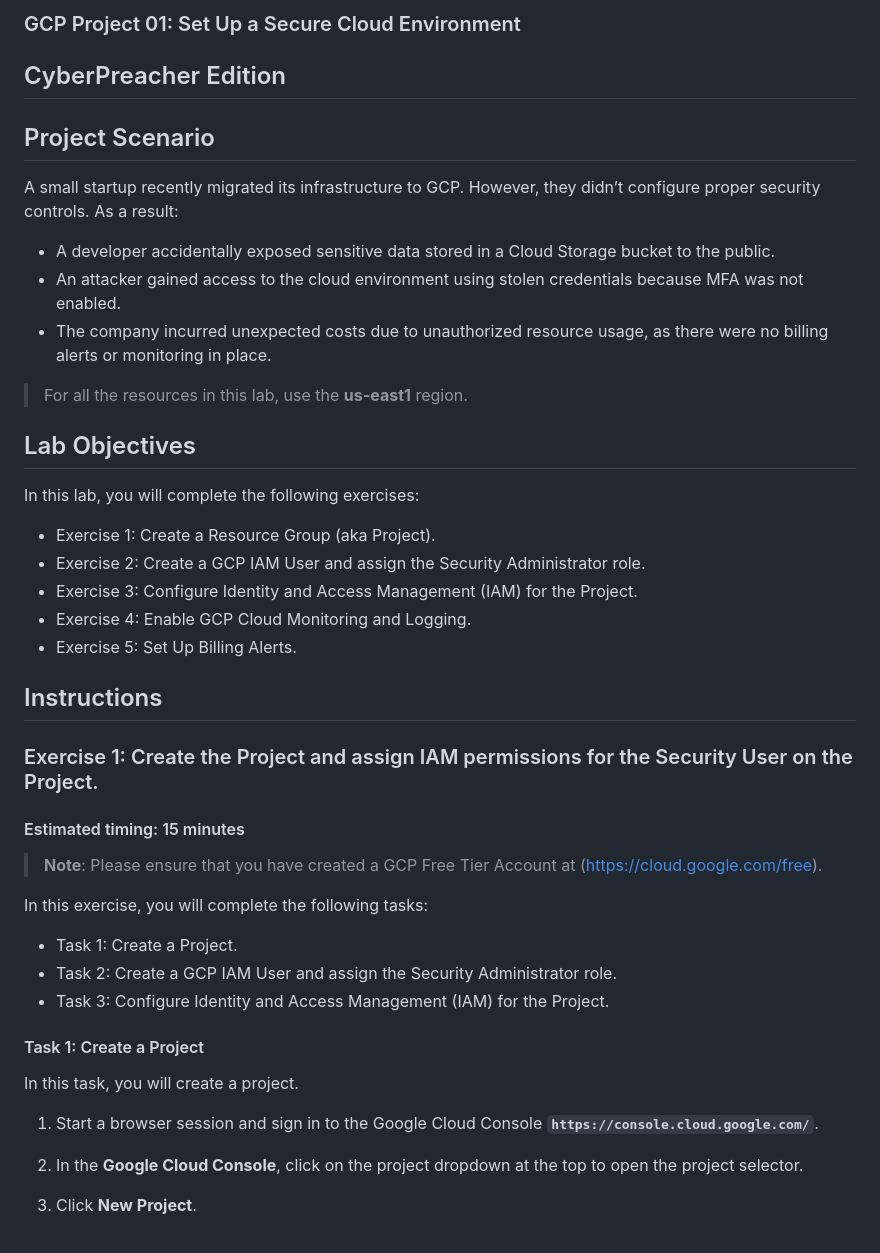
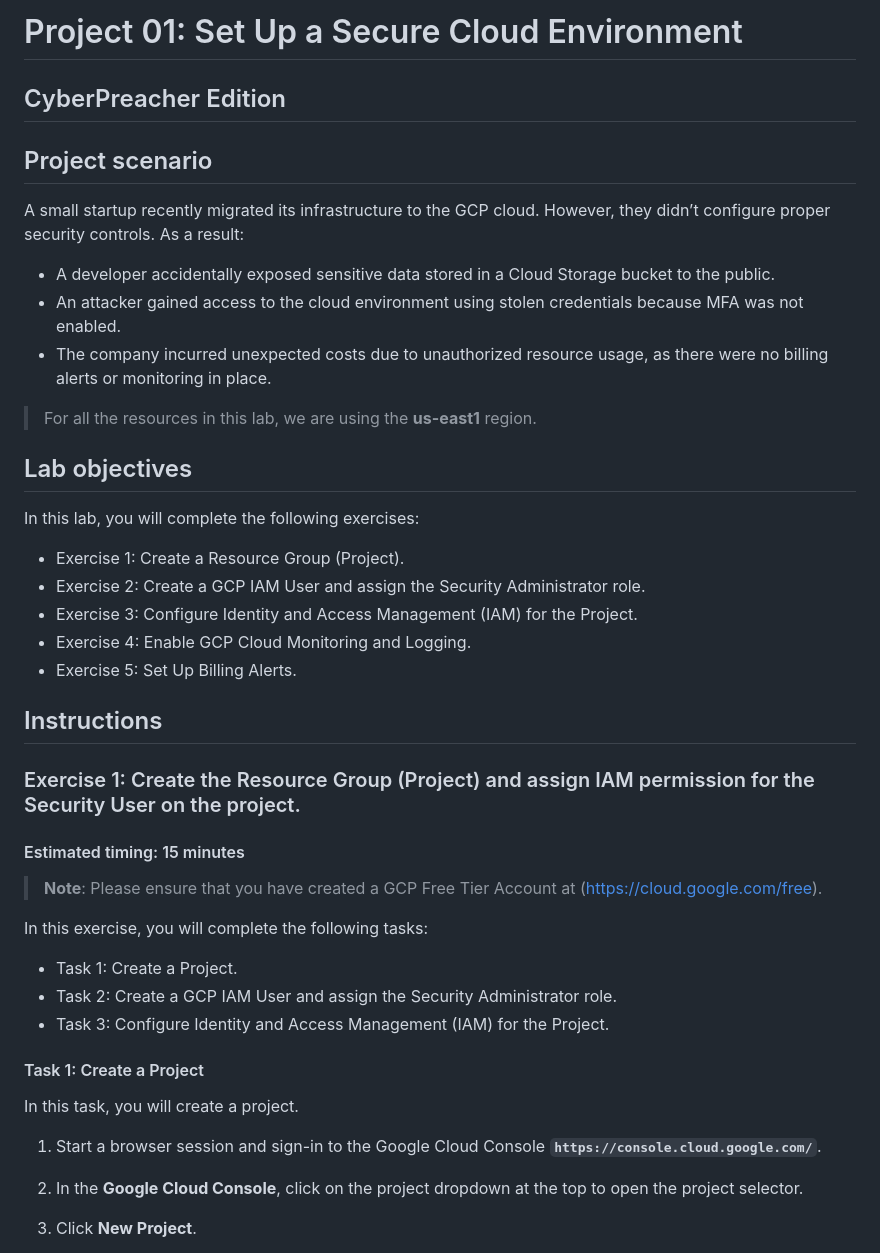
Before and after one commit to thecyberpreacher/cloud-project, a Markdown page: GCP/GCP-Project_1.md, the part around the change printed below. Drawn GitHub-style.

Commit message:
most recent update on GCP

```diff
--- a/GCP/GCP-Project_1.md
+++ b/GCP/GCP-Project_1.md
@@ -1,17 +1,21 @@
-### GCP Project 01: Set Up a Secure Cloud Environment
+# Project 01: Set Up a Secure Cloud Environment
 ## CyberPreacher Edition
 
-## Project Scenario
-A small startup recently migrated its infrastructure to GCP. However, they didn’t configure proper security controls. As a result:
+## Project scenario
+
+A small startup recently migrated its infrastructure to the GCP cloud. However, they didn’t configure proper security controls. As a result:
+
 - A developer accidentally exposed sensitive data stored in a Cloud Storage bucket to the public.
 - An attacker gained access to the cloud environment using stolen credentials because MFA was not enabled.
 - The company incurred unexpected costs due to unauthorized resource usage, as there were no billing alerts or monitoring in place.
 
-> For all the resources in this lab, use the **us-east1** region.
+> For all the resources in this lab, we are using the **us-east1** region.
 
-## Lab Objectives
+## Lab objectives
+
 In this lab, you will complete the following exercises:
-- Exercise 1: Create a Resource Group (aka Project).
+
+- Exercise 1: Create a Resource Group (Project).
 - Exercise 2: Create a GCP IAM User and assign the Security Administrator role.
 - Exercise 3: Configure Identity and Access Management (IAM) for the Project.
 - Exercise 4: Enable GCP Cloud Monitoring and Logging.
@@ -19,13 +23,14 @@ In this lab, you will complete the following exercises:
 
 ## Instructions
 
-### Exercise 1: Create the Project and assign IAM permissions for the Security User on the Project.
+### Exercise 1: Create the Resource Group (Project) and assign IAM permission for the Security User on the project.
 
 #### Estimated timing: 15 minutes
 
-> **Note**: Please ensure that you have created a GCP Free Tier Account at (https://cloud.google.com/free).
+>**Note**: Please ensure that you have created a GCP Free Tier Account at (https://cloud.google.com/free).
 
 In this exercise, you will complete the following tasks:
+
 - Task 1: Create a Project.
 - Task 2: Create a GCP IAM User and assign the Security Administrator role.
 - Task 3: Configure Identity and Access Management (IAM) for the Project.
@@ -34,7 +39,7 @@ In this exercise, you will complete the following tasks:
 
 In this task, you will create a project.
 
-1. Start a browser session and sign in to the Google Cloud Console **`https://console.cloud.google.com/`**.
+1. Start a browser session and sign-in to the Google Cloud Console **`https://console.cloud.google.com/`**.
 
 2. In the **Google Cloud Console**, click on the project dropdown at the top to open the project selector.
 
```
Also changed, not shown: other parts of GCP/GCP-Project_1.md (+28 -25 lines), AWS/AWS-Project_1.md (+1 -1 lines).
